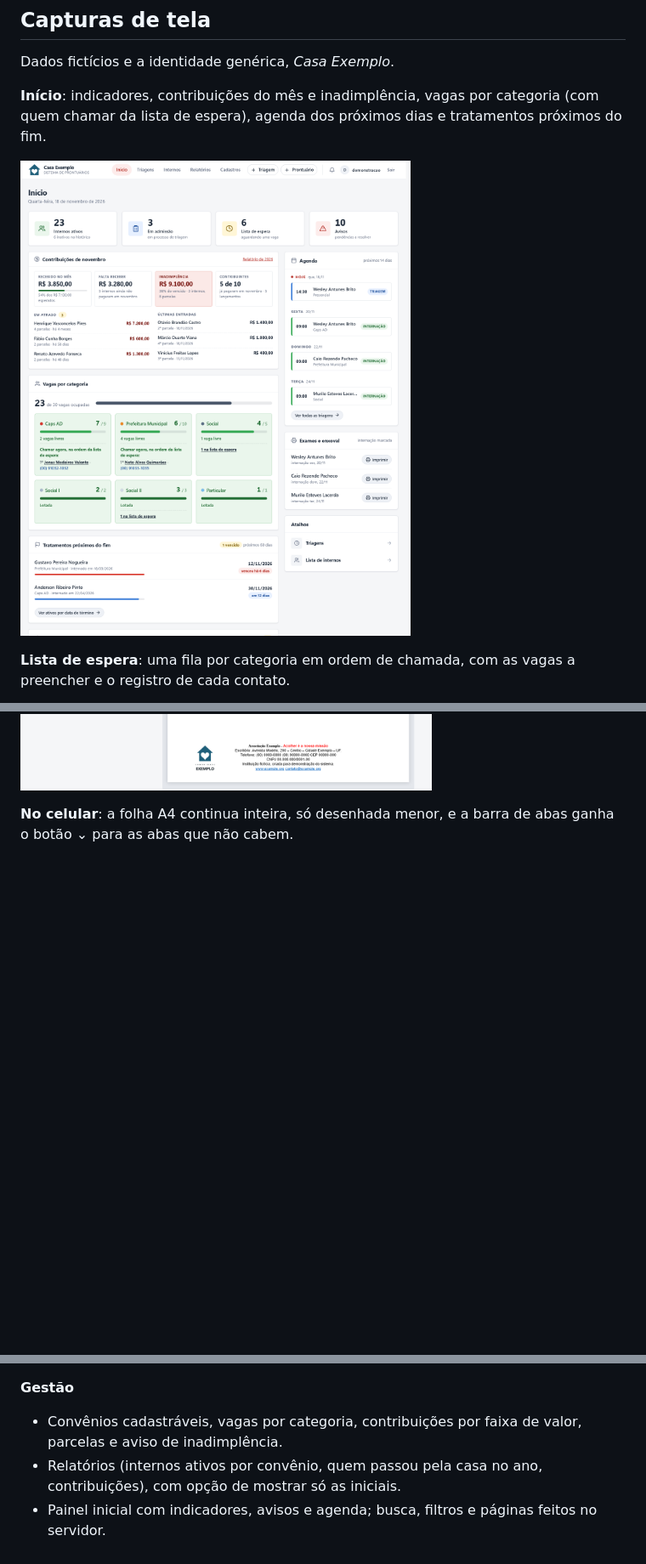
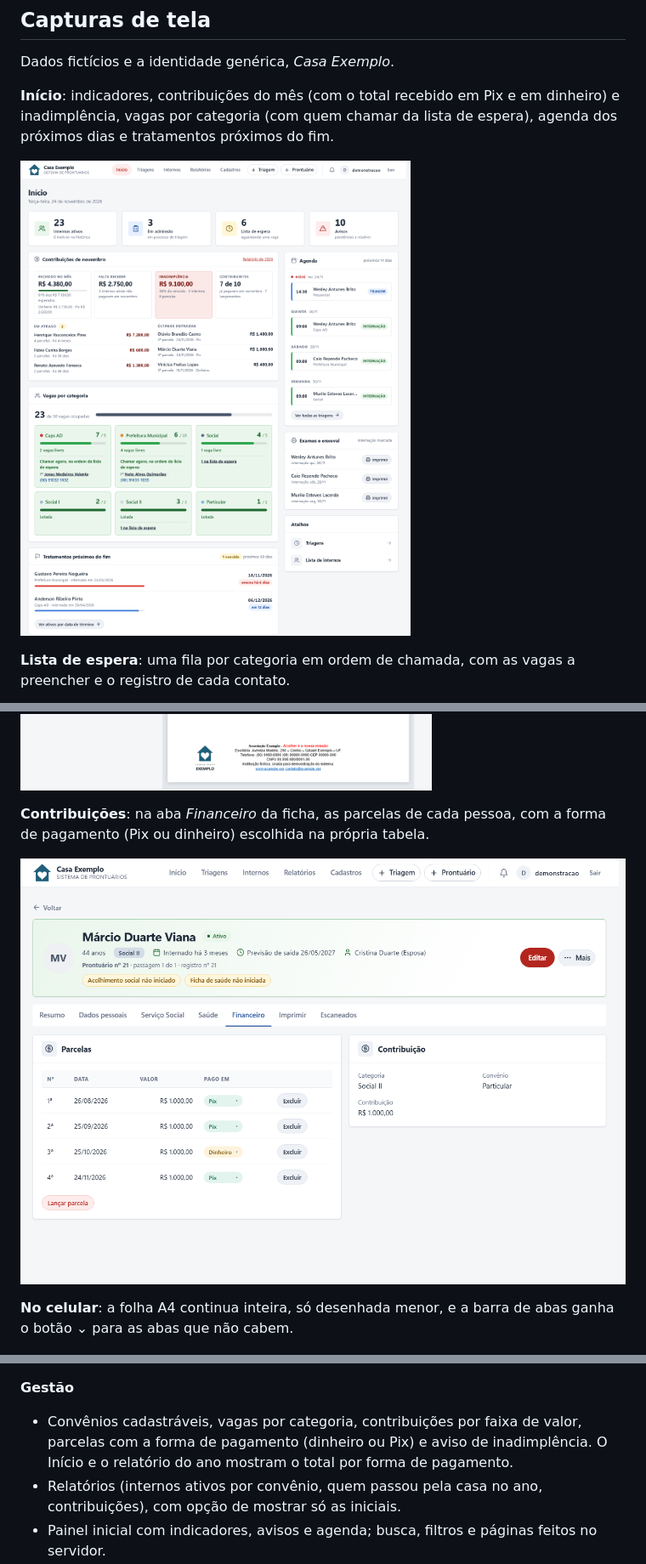
Before and after one commit to luisfernandogrizoni/sistema-de-prontuarios-mockup, a Markdown page: README.md, 3 parts joined by grey strips. Shown at 85% size. Drawn GitHub-style; pictures changed too: docs/imagens/financeiro.png (added), docs/imagens/inicio.png; blank space fills up the shorter version.

Commit message:
Sincroniza com o sistema real (00705a8)
O que mudou:
- README e capturas: forma de pagamento da parcela

Origem: 00705a828cde6e2273b03e7a71a9408354411294
Co-Authored-By: Claude Sonnet 5.5 <noreply@anthropic.com>

```diff
--- a/README.md
+++ b/README.md
@@ -9,7 +9,7 @@ O sistema acompanha uma instituição fictícia, a **Casa Exemplo**. Não há da
 
 Dados fictícios e a identidade genérica, *Casa Exemplo*.
 
-**Início**: indicadores, contribuições do mês e inadimplência, vagas por categoria (com quem chamar da lista de espera), agenda dos próximos dias e tratamentos próximos do fim.
+**Início**: indicadores, contribuições do mês (com o total recebido em Pix e em dinheiro) e inadimplência, vagas por categoria (com quem chamar da lista de espera), agenda dos próximos dias e tratamentos próximos do fim.
 
 ![Início](docs/imagens/inicio.png)
 
@@ -22,6 +22,10 @@ Dados fictícios e a identidade genérica, *Casa Exemplo*.
 ![Ficha](docs/imagens/ficha.png)
 
 ![Aba Imprimir](docs/imagens/imprimir.png)
+
+**Contribuições**: na aba *Financeiro* da ficha, as parcelas de cada pessoa, com a forma de pagamento (Pix ou dinheiro) escolhida na própria tabela.
+
+![Aba Financeiro](docs/imagens/financeiro.png)
 
 **No celular**: a folha A4 continua inteira, só desenhada menor, e a barra de abas ganha o botão ⌄ para as abas que não cabem.
 
@@ -50,7 +54,8 @@ Dados fictícios e a identidade genérica, *Casa Exemplo*.
 
 **Gestão**
 
-- Convênios cadastráveis, vagas por categoria, contribuições por faixa de valor, parcelas e aviso de inadimplência.
+- Convênios cadastráveis, vagas por categoria, contribuições por faixa de valor, parcelas com a forma de pagamento (dinheiro ou Pix) e aviso de inadimplência. O Início e o
+  relatório do ano mostram o total por forma de pagamento.
 - Relatórios (internos ativos por convênio, quem passou pela casa no ano, contribuições), com opção de mostrar só as iniciais.
 - Painel inicial com indicadores, avisos e agenda; busca, filtros e páginas feitos no servidor.
 - Importação de histórico a partir de planilha, com simulação antes de gravar e relatório do que entrou e do que ficou para conferir.
```
